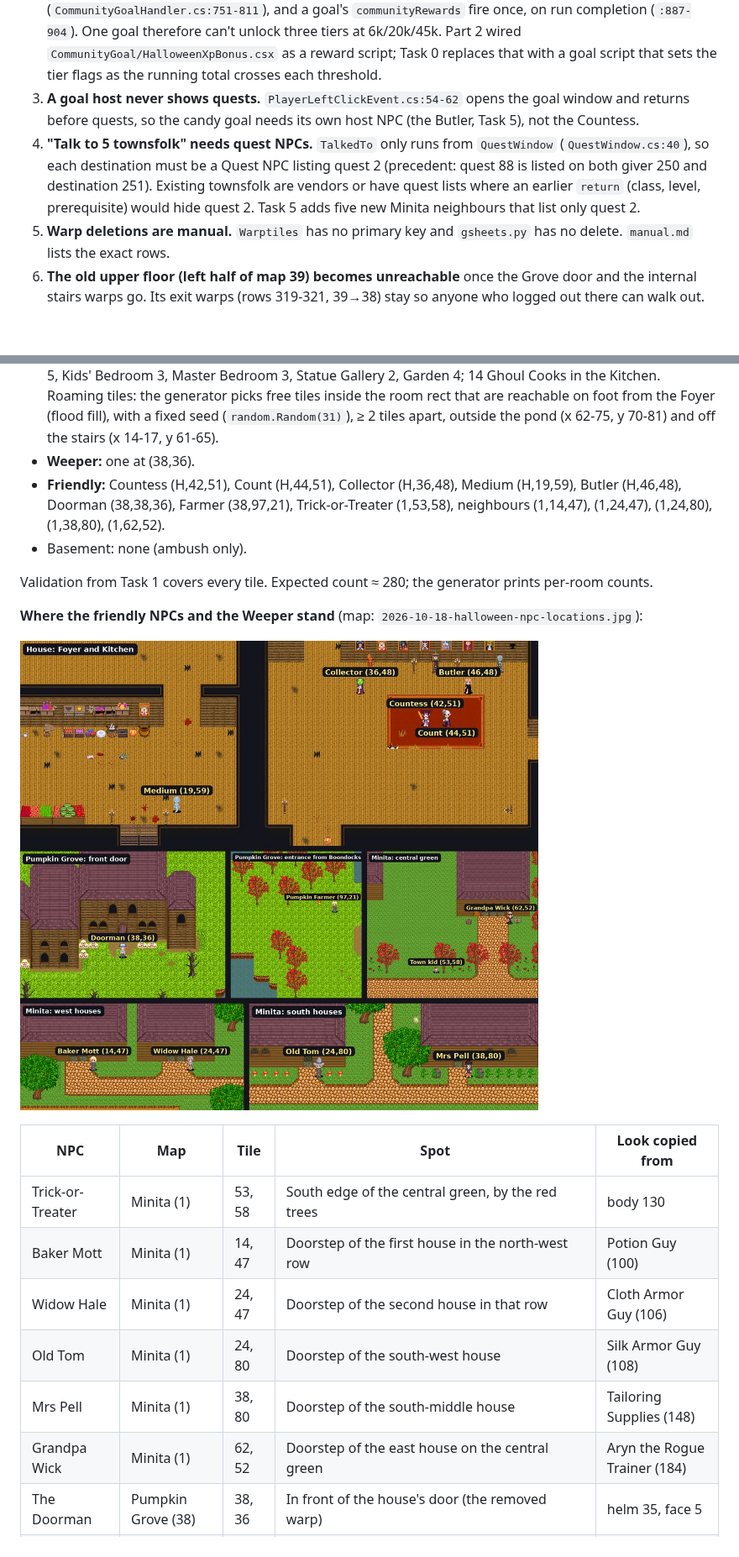
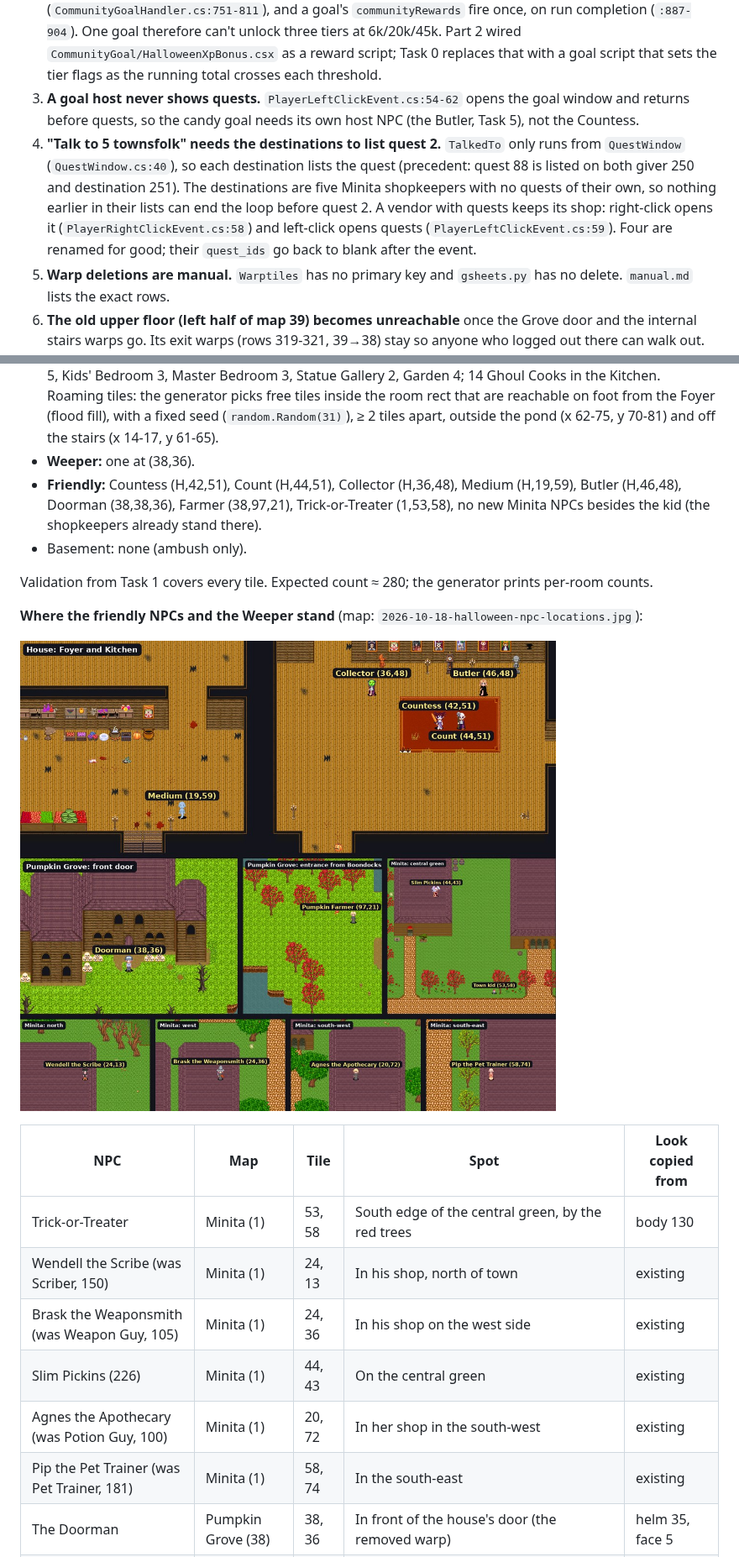
Before and after one commit to okonk/gooseserver, a Markdown page: docs/plans/2026-10-18-halloween-part4-data.md, 2 parts joined by grey strips. Shown at 84% size. GitHub-like rendering; pictures changed too: docs/plans/2026-10-18-halloween-npc-locations.jpg; blank space fills up the shorter version.

Commit message:
data(halloween): use five Minita shopkeepers for Trick or Treat instead of new NPCs

```diff
--- a/docs/plans/2026-10-18-halloween-part4-data.md
+++ b/docs/plans/2026-10-18-halloween-part4-data.md
@@ -41,11 +41,13 @@ scripts, so apply the batch after the scripts are merged).
 3. **A goal host never shows quests.** `PlayerLeftClickEvent.cs:54-62` opens the goal window and
    returns before quests, so the candy goal needs its own host NPC (the Butler, Task 5), not the
    Countess.
-4. **"Talk to 5 townsfolk" needs quest NPCs.** `TalkedTo` only runs from `QuestWindow`
-   (`QuestWindow.cs:40`), so each destination must be a Quest NPC listing quest 2 (precedent: quest
-   88 is listed on both giver 250 and destination 251). Existing townsfolk are vendors or have quest
-   lists where an earlier `return` (class, level, prerequisite) would hide quest 2. Task 5 adds five
-   new Minita neighbours that list only quest 2.
+4. **"Talk to 5 townsfolk" needs the destinations to list quest 2.** `TalkedTo` only runs from
+   `QuestWindow` (`QuestWindow.cs:40`), so each destination lists the quest (precedent: quest 88 is
+   listed on both giver 250 and destination 251). The destinations are five Minita shopkeepers with
+   no quests of their own, so nothing earlier in their lists can end the loop before quest 2. A
+   vendor with quests keeps its shop: right-click opens it (`PlayerRightClickEvent.cs:58`) and
+   left-click opens quests (`PlayerLeftClickEvent.cs:59`). Four are renamed for good; their
+   `quest_ids` go back to blank after the event.
 5. **Warp deletions are manual.** `Warptiles` has no primary key and `gsheets.py` has no delete.
    `manual.md` lists the exact rows.
 6. **The old upper floor (left half of map 39) becomes unreachable** once the Grove door and the
@@ -335,7 +342,7 @@ Tier 3's 15% Groundskeeper rate is applied by the Groundskeeper script (Part 3),
 - **Weeper:** one at (38,36).
 - **Friendly:** Countess (H,42,51), Count (H,44,51), Collector (H,36,48), Medium (H,19,59),
   Butler (H,46,48), Doorman (38,38,36), Farmer (38,97,21), Trick-or-Treater (1,53,58),
-  neighbours (1,14,47), (1,24,47), (1,24,80), (1,38,80), (1,62,52).
+  no new Minita NPCs besides the kid (the shopkeepers already stand there).
 - Basement: none (ambush only).
 
 Validation from Task 1 covers every tile. Expected count ≈ 280; the generator prints per-room counts.
@@ -347,11 +354,11 @@ Validation from Task 1 covers every tile. Expected count ≈ 280; the generator
 | NPC | Map | Tile | Spot | Look copied from |
 |---|---|---|---|---|
 | Trick-or-Treater | Minita (1) | 53, 58 | South edge of the central green, by the red trees | body 130 |
-| Baker Mott | Minita (1) | 14, 47 | Doorstep of the first house in the north-west row | Potion Guy (100) |
-| Widow Hale | Minita (1) | 24, 47 | Doorstep of the second house in that row | Cloth Armor Guy (106) |
-| Old Tom | Minita (1) | 24, 80 | Doorstep of the south-west house | Silk Armor Guy (108) |
-| Mrs Pell | Minita (1) | 38, 80 | Doorstep of the south-middle house | Tailoring Supplies (148) |
-| Grandpa Wick | Minita (1) | 62, 52 | Doorstep of the east house on the central green | Aryn the Rogue Trainer (184) |
+| Wendell the Scribe (was Scriber, 150) | Minita (1) | 24, 13 | In his shop, north of town | existing |
+| Brask the Weaponsmith (was Weapon Guy, 105) | Minita (1) | 24, 36 | In his shop on the west side | existing |
+| Slim Pickins (226) | Minita (1) | 44, 43 | On the central green | existing |
+| Agnes the Apothecary (was Potion Guy, 100) | Minita (1) | 20, 72 | In her shop in the south-west | existing |
+| Pip the Pet Trainer (was Pet Trainer, 181) | Minita (1) | 58, 74 | In the south-east | existing |
 | The Doorman | Pumpkin Grove (38) | 38, 36 | In front of the house's door (the removed warp) | helm 35, face 5 |
 | Pumpkin Farmer | Pumpkin Grove (38) | 97, 21 | Just inside the entrance from Boondocks (arrivals land at x 99, y 23-27), so his quest is the first thing players see | Farmer Pete (186) |
 | The Countess | House (55) | 42, 51 | Foyer, centre of the red carpet | body 154 |
```
Also changed, not shown: other parts of docs/plans/2026-10-18-halloween-part4-data.md (+10 -5 lines), 1 other file.
